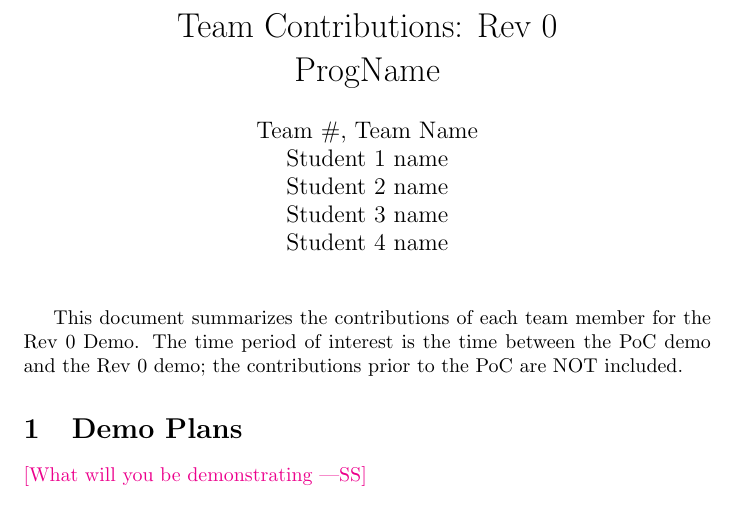
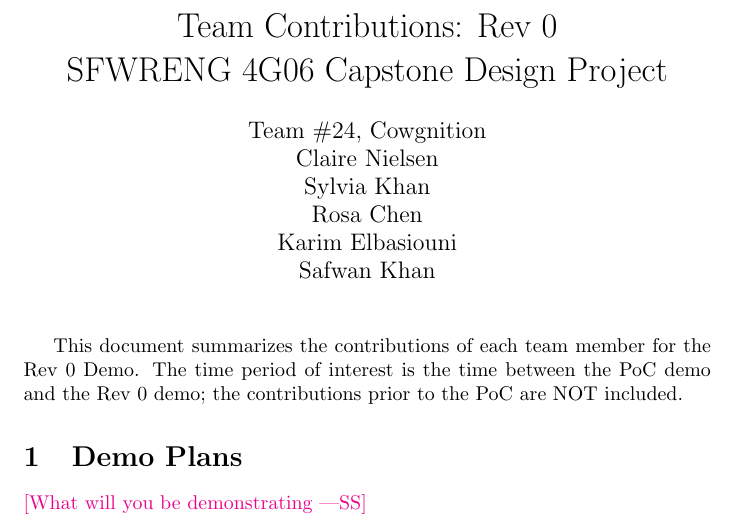
Before and after one commit to rosachen3/Cowgnition, a LaTeX document (docs/projMngmnt/Rev0_Team_Contrib.tex, which reads docs/Common.tex): part of page 1 of 4, cut so that both start at the same text. Compiled offline with pdfLaTeX.

Commit message:
changes to common tex data

```diff
--- a/docs/Common.tex
+++ b/docs/Common.tex
@@ -1,11 +1,12 @@
 %% Common Parts
 
-\newcommand{\progname}{ProgName} % PUT YOUR PROGRAM NAME HERE
-\newcommand{\authname}{Team \#, Team Name
-\\ Student 1 name
-\\ Student 2 name
-\\ Student 3 name
-\\ Student 4 name} % AUTHOR NAMES
+\newcommand{\progname}{SFWRENG 4G06 Capstone Design Project} % PUT YOUR PROGRAM NAME HERE
+\newcommand{\authname}{Team \#24, Cowgnition
+\\ Claire Nielsen
+\\ Sylvia Khan
+\\ Rosa Chen
+\\ Karim Elbasiouni
+\\ Safwan Khan} % AUTHOR NAMES
 
 \usepackage{hyperref}
     \hypersetup{colorlinks=true, linkcolor=blue, citecolor=blue, filecolor=blue,
```
